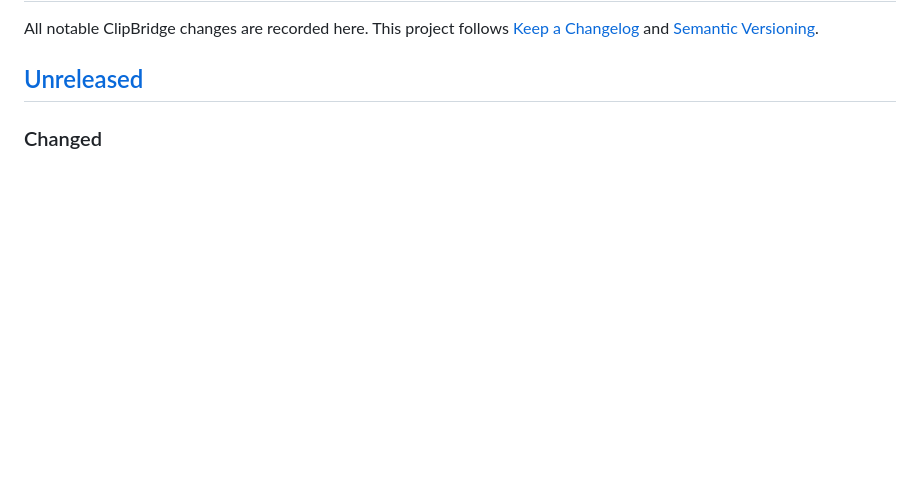
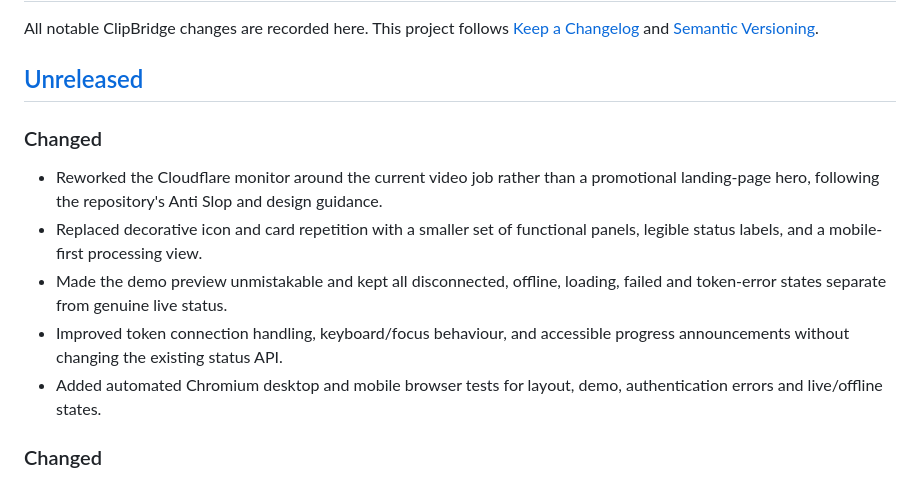
Before and after one commit to Archil3s/clipbridge-windows, a Markdown page: CHANGELOG.md, the part around the change. GitHub-like rendering; blank space fills up the shorter version.

Commit message:
Document Cloudflare dashboard redesign and UI tests in changelog

```diff
--- a/CHANGELOG.md
+++ b/CHANGELOG.md
@@ -3,6 +3,13 @@
 All notable ClipBridge changes are recorded here. This project follows [Keep a Changelog](https://keepachangelog.com/en/1.1.0/) and [Semantic Versioning](https://semver.org/spec/v2.0.0.html).
 
 ## [Unreleased]
+
+### Changed
+- Reworked the Cloudflare monitor around the current video job rather than a promotional landing-page hero, following the repository's Anti Slop and design guidance.
+- Replaced decorative icon and card repetition with a smaller set of functional panels, legible status labels, and a mobile-first processing view.
+- Made the demo preview unmistakable and kept all disconnected, offline, loading, failed and token-error states separate from genuine live status.
+- Improved token connection handling, keyboard/focus behaviour, and accessible progress announcements without changing the existing status API.
+- Added automated Chromium desktop and mobile browser tests for layout, demo, authentication errors and live/offline states.
 
 ### Changed
 - Integrated pinned Anti Slop v3.2.24 agent guidance, including UI, accessibility, responsive layout, copywriting and code-comment skills.
```
